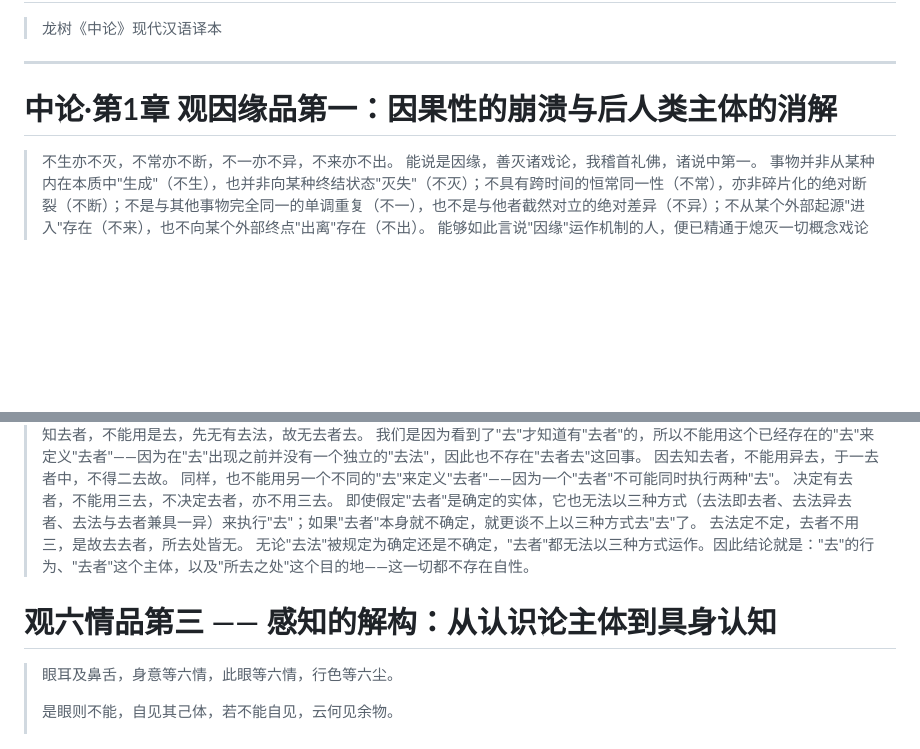
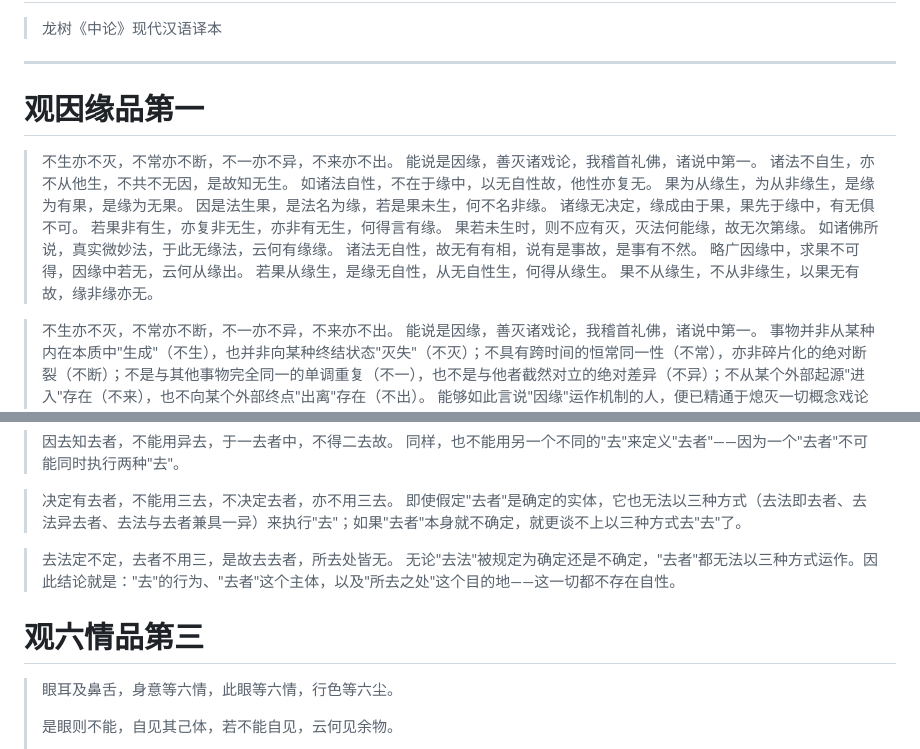
Before and after one commit to chinomana/zhonglun-modern, a Markdown page: zhonglun-modern-clean.md, 2 parts joined by grey strips. Drawn GitHub-style; blank space fills up the shorter version.

```diff
--- a/zhonglun-modern-clean.md
+++ b/zhonglun-modern-clean.md
@@ -6,7 +6,22 @@
 
 <!-- ch02.md -->
 
-# 中论·第1章 观因缘品第一：因果性的崩溃与后人类主体的消解
+# 观因缘品第一
+> 不生亦不灭，不常亦不断，不一亦不异，不来亦不出。
+> 能说是因缘，善灭诸戏论，我稽首礼佛，诸说中第一。
+> 诸法不自生，亦不从他生，不共不无因，是故知无生。
+> 如诸法自性，不在于缘中，以无自性故，他性亦复无。
+> 果为从缘生，为从非缘生，是缘为有果，是缘为无果。
+> 因是法生果，是法名为缘，若是果未生，何不名非缘。
+> 诸缘无决定，缘成由于果，果先于缘中，有无俱不可。
+> 若果非有生，亦复非无生，亦非有无生，何得言有缘。
+> 果若未生时，则不应有灭，灭法何能缘，故无次第缘。
+> 如诸佛所说，真实微妙法，于此无缘法，云何有缘缘。
+> 诸法无自性，故无有有相，说有是事故，是事有不然。
+> 略广因缘中，求果不可得，因缘中若无，云何从缘出。
+> 若果从缘生，是缘无自性，从无自性生，何得从缘生。
+> 果不从缘生，不从非缘生，以果无有故，缘非缘亦无。
+
 > 不生亦不灭，不常亦不断，不一亦不异，不来亦不出。
 > 能说是因缘，善灭诸戏论，我稽首礼佛，诸说中第一。
 事物并非从某种内在本质中"生成"（不生），也并非向某种终结状态"灭失"（不灭）；不具有跨时间的恒常同一性（不常），亦非碎片化的绝对断裂（不断）；不是与其他事物完全同一的单调重复（不一），也不是与他者截然对立的绝对差异（不异）；不从某个外部起源"进入"存在（不来），也不向某个外部终点"出离"存在（不出）。
@@ -143,11 +182,12 @@
 > 决定有去者，不能用三去，不决定去者，亦不用三去。
 即使假定"去者"是确定的实体，它也无法以三种方式（去法即去者、去法异去者、去法与去者兼具一异）来执行"去"；如果"去者"本身就不确定，就更谈不上以三种方式去"去"了。
+
 > 去法定不定，去者不用三，是故去去者，所去处皆无。
 无论"去法"被规定为确定还是不确定，"去者"都无法以三种方式运作。因此结论就是："去"的行为、"去者"这个主体，以及"所去之处"这个目的地——这一切都不存在自性。
 
 <!-- ch04.md -->
 
-# 观六情品第三 —— 感知的解构：从认识论主体到具身认知
+# 观六情品第三
 > 眼耳及鼻舌，身意等六情，此眼等六情，行色等六尘。
 >
 > 是眼则不能，自见其己体，若不能自见，云何见余物。
```
Also changed, not shown: other parts of zhonglun-modern-clean.md (+25 -1 lines).
